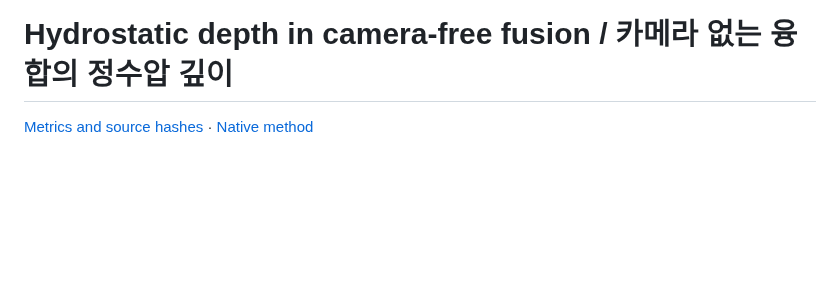
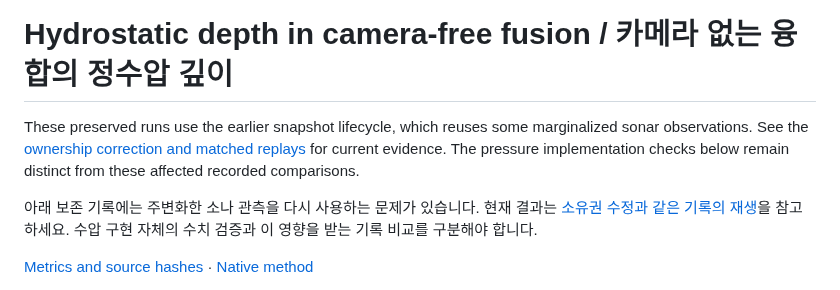
Before and after one commit to IOES-Lab/POSIM-SLAM, a Markdown page: docs/diagnostics/sonar-pressure-recorded.md, the part around the change. Drawn GitHub-style; blank space fills up the shorter version.

```diff
--- a/docs/diagnostics/sonar-pressure-recorded.md
+++ b/docs/diagnostics/sonar-pressure-recorded.md
@@ -1,4 +1,13 @@
 # Hydrostatic depth in camera-free fusion / 카메라 없는 융합의 정수압 깊이
+
+These preserved runs use the earlier snapshot lifecycle, which reuses some
+marginalized sonar observations. See the [ownership correction and matched
+replays](sonar-owned-once.md) for current evidence. The pressure implementation
+checks below remain distinct from these affected recorded comparisons.
+
+아래 보존 기록에는 주변화한 소나 관측을 다시 사용하는 문제가 있습니다.
+현재 결과는 [소유권 수정과 같은 기록의 재생](sonar-owned-once.md)을 참고하세요.
+수압 구현 자체의 수치 검증과 이 영향을 받는 기록 비교를 구분해야 합니다.
 
 [Metrics and source hashes](sonar-pressure-recorded.json) · [Native method](../../native/basalt/README.md)
 
```
Also changed, not shown: docs/diagnostics/sonar-owned-once.md (added, +77 -0 lines), native/basalt/README.md (+15 -4 lines), docs/images/sonar-owned-once-a-isometric.png (added), docs/images/sonar-owned-once-b-isometric.png (added), 5 other files.
